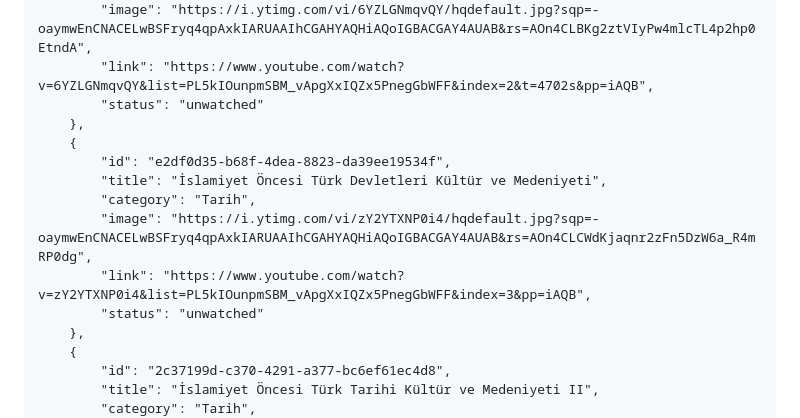
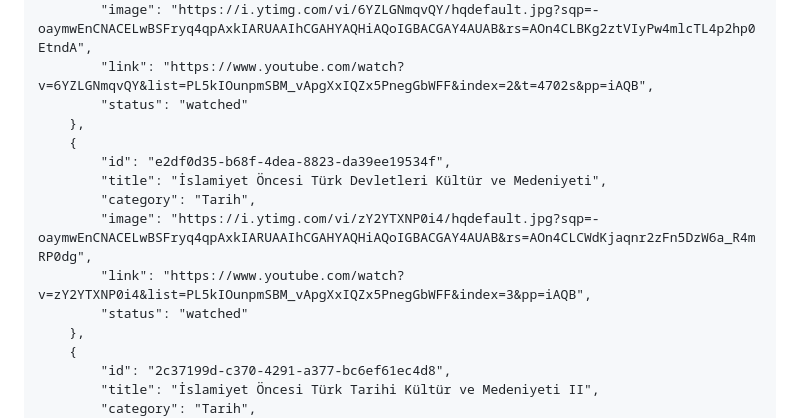
Before and after one commit to otuken26/lesson, a Markdown page: README.md, the part around the change. Rendered like a GitHub page.

```diff
--- a/README.md
+++ b/README.md
@@ -16,7 +16,7 @@ localstorage save - kpssVideos
         "category": "Tarih",
         "image": "https://i.ytimg.com/vi/6YZLGNmqvQY/hqdefault.jpg?sqp=-oaymwEnCNACELwBSFryq4qpAxkIARUAAIhCGAHYAQHiAQoIGBACGAY4AUAB&rs=AOn4CLBKg2ztVIyPw4mlcTL4p2hp0EtndA",
         "link": "https://www.youtube.com/watch?v=6YZLGNmqvQY&list=PL5kIOunpmSBM_vApgXxIQZx5PnegGbWFF&index=2&t=4702s&pp=iAQB",
-        "status": "unwatched"
+        "status": "watched"
     },
     {
         "id": "e2df0d35-b68f-4dea-8823-da39ee19534f",
@@ -24,7 +24,7 @@ localstorage save - kpssVideos
         "category": "Tarih",
         "image": "https://i.ytimg.com/vi/zY2YTXNP0i4/hqdefault.jpg?sqp=-oaymwEnCNACELwBSFryq4qpAxkIARUAAIhCGAHYAQHiAQoIGBACGAY4AUAB&rs=AOn4CLCWdKjaqnr2zFn5DzW6a_R4mRP0dg",
         "link": "https://www.youtube.com/watch?v=zY2YTXNP0i4&list=PL5kIOunpmSBM_vApgXxIQZx5PnegGbWFF&index=3&pp=iAQB",
-        "status": "unwatched"
+        "status": "watched"
     },
     {
         "id": "2c37199d-c370-4291-a377-bc6ef61ec4d8",
```
